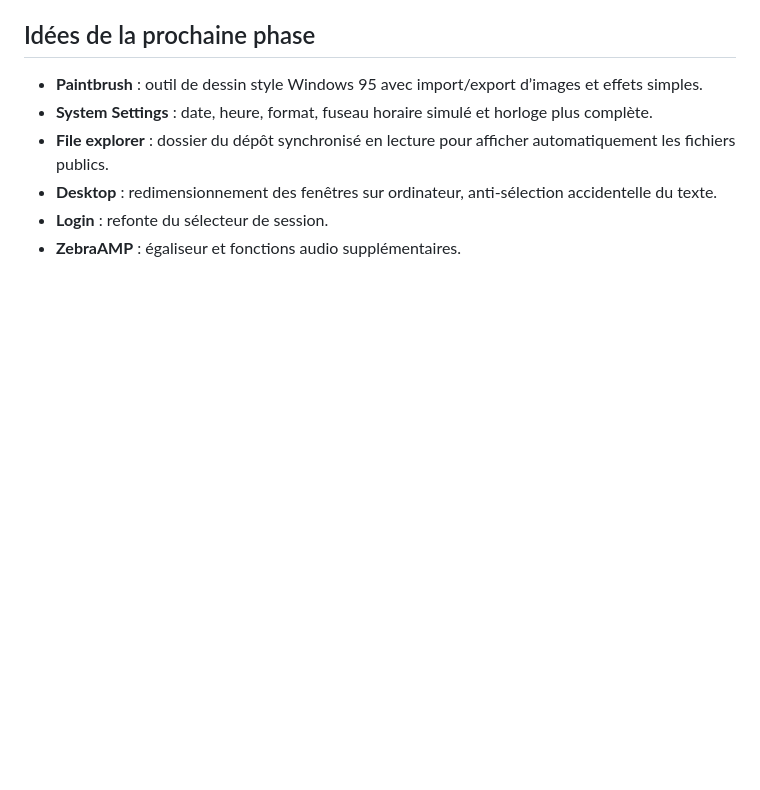
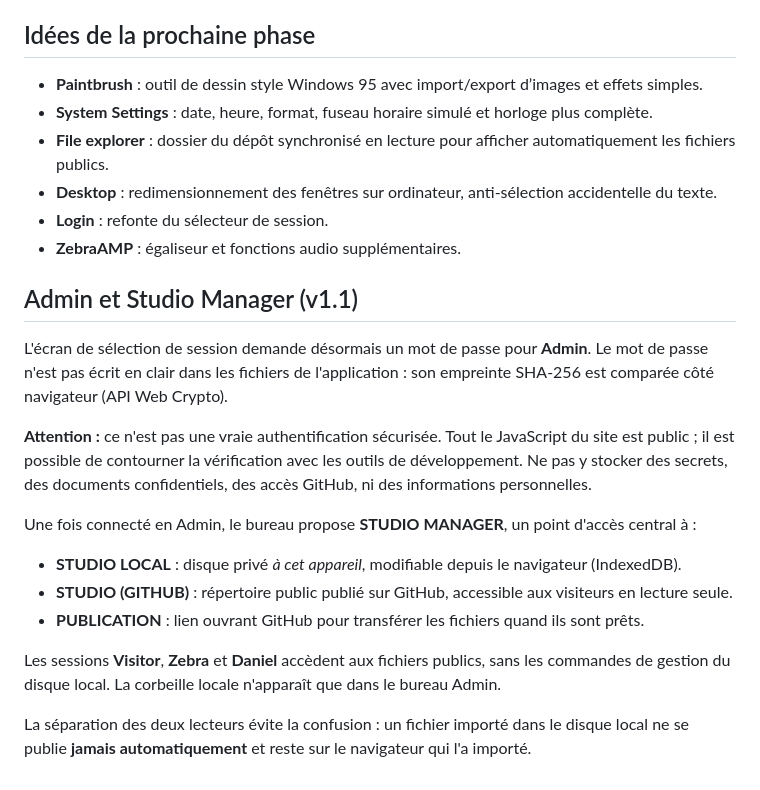
Before and after one commit to UrosTrailovic/zebraos, a Markdown page: README.md, the part around the change. Rendered like a GitHub page; blank space fills up the shorter version.

Commit message:
docs: describe cosmetic Admin login and public/local Studio Manager workflow

```diff
--- a/README.md
+++ b/README.md
@@ -76,3 +76,19 @@ Tests : importer une image dans Visitor ; choisir Vignette, Ajuster et Remplir ;
 - **Desktop** : redimensionnement des fenêtres sur ordinateur, anti-sélection accidentelle du texte.
 - **Login** : refonte du sélecteur de session.
 - **ZebraAMP** : égaliseur et fonctions audio supplémentaires.
+
+## Admin et Studio Manager (v1.1)
+
+L'écran de sélection de session demande désormais un mot de passe pour **Admin**. Le mot de passe n'est pas écrit en clair dans les fichiers de l'application : son empreinte SHA-256 est comparée côté navigateur (API Web Crypto).
+
+**Attention :** ce n'est pas une vraie authentification sécurisée. Tout le JavaScript du site est public ; il est possible de contourner la vérification avec les outils de développement. Ne pas y stocker des secrets, des documents confidentiels, des accès GitHub, ni des informations personnelles.
+
+Une fois connecté en Admin, le bureau propose **STUDIO MANAGER**, un point d'accès central à :
+
+- **STUDIO LOCAL** : disque privé *à cet appareil*, modifiable depuis le navigateur (IndexedDB).
+- **STUDIO (GITHUB)** : répertoire public publié sur GitHub, accessible aux visiteurs en lecture seule.
+- **PUBLICATION** : lien ouvrant GitHub pour transférer les fichiers quand ils sont prêts.
+
+Les sessions **Visitor**, **Zebra** et **Daniel** accèdent aux fichiers publics, sans les commandes de gestion du disque local. La corbeille locale n'apparaît que dans le bureau Admin.
+
+La séparation des deux lecteurs évite la confusion : un fichier importé dans le disque local ne se publie **jamais automatiquement** et reste sur le navigateur qui l'a importé.
```
